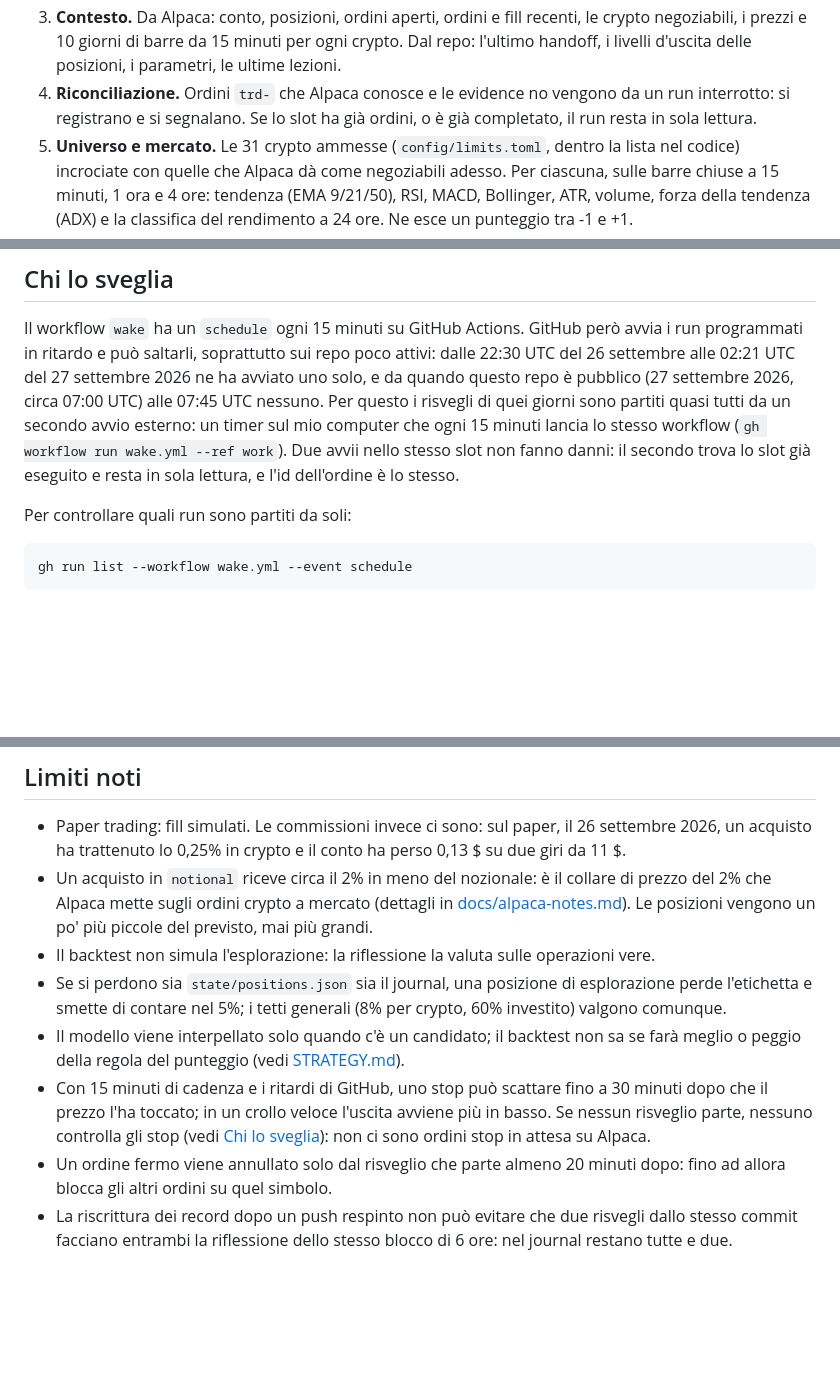
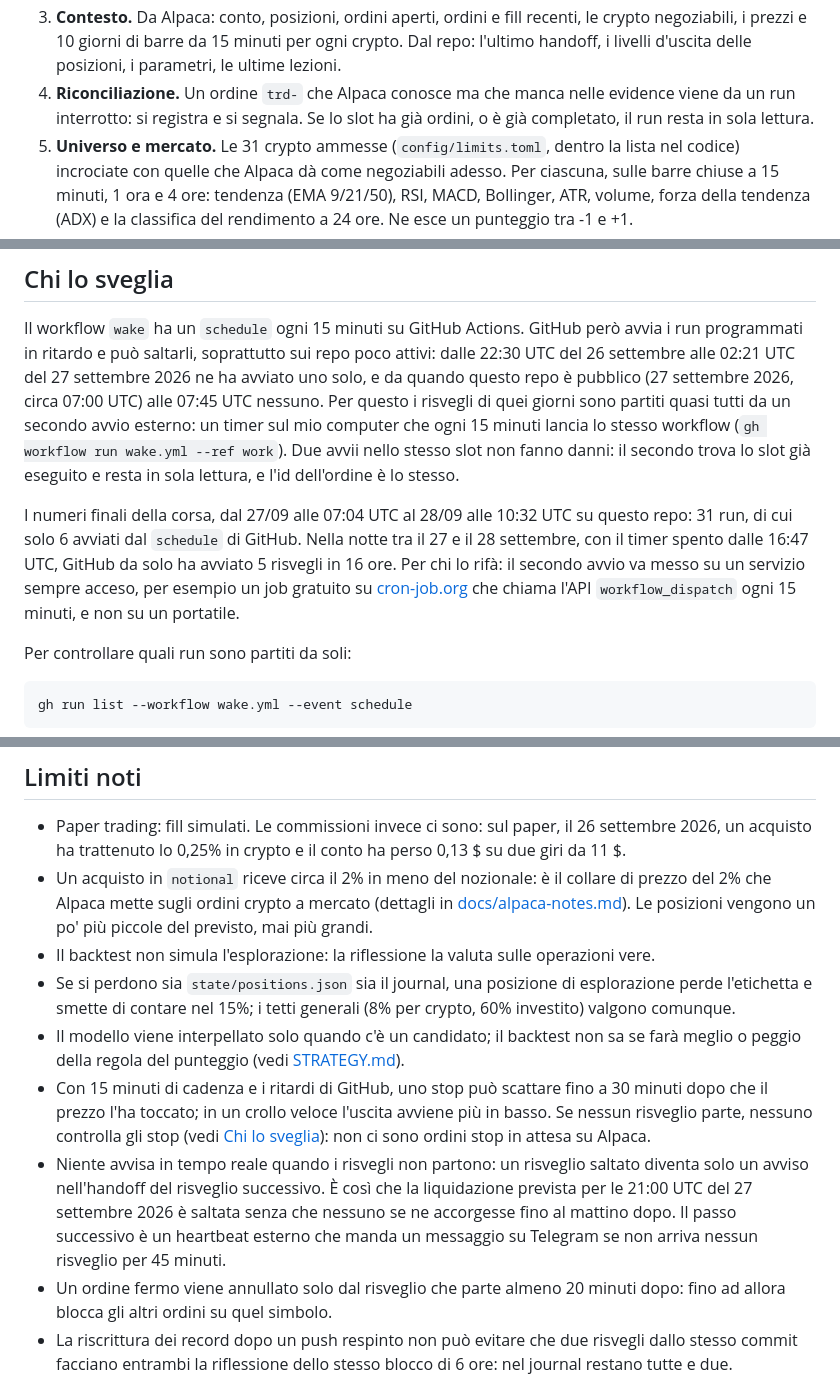
Before and after one commit to arnaldo-delisio/trader, a Markdown page: README.md, 3 parts joined by grey strips. Rendered like a GitHub page; blank space fills up the shorter version.

Commit message:
Fix the README's wake figures, the exploration cap and a broken sentence
The README said GitHub wakes the agent every 15 minutes and cited only early data; the final
figures are 6 scheduled runs of 31. The exploration total cap is 15%, not 5%. The
reconciliation sentence was ungrammatical. It also did not say that nothing alerts when no
wake runs, which is what let the 21:00 UTC liquidation on 27 September slip.

Co-Authored-By: Claude Opus 5.5 (1M context) <noreply@anthropic.com>
Claude-Session: https://claude.ai/code/session_01UcGh6uqWso51LKpap3cQEr

````diff
--- a/README.md
+++ b/README.md
@@ -73,8 +73,8 @@ esegue `ruff check .` su tutto il repo, `ui/` compreso, con la versione fissata
 3. **Contesto.** Da Alpaca: conto, posizioni, ordini aperti, ordini e fill recenti, le crypto
    negoziabili, i prezzi e 10 giorni di barre da 15 minuti per ogni crypto. Dal repo: l'ultimo
    handoff, i livelli d'uscita delle posizioni, i parametri, le ultime lezioni.
-4. **Riconciliazione.** Ordini `trd-` che Alpaca conosce e le evidence no vengono da un run
-   interrotto: si registrano e si segnalano. Se lo slot ha già ordini, o è già completato, il run
+4. **Riconciliazione.** Un ordine `trd-` che Alpaca conosce ma che manca nelle evidence viene da un
+   run interrotto: si registra e si segnala. Se lo slot ha già ordini, o è già completato, il run
    resta in sola lettura.
 5. **Universo e mercato.** Le 31 crypto ammesse (`config/limits.toml`, dentro la lista nel
    codice) incrociate con quelle che Alpaca dà come negoziabili adesso. Per ciascuna, sulle
@@ -253,6 +253,13 @@ che ogni 15 minuti lancia lo stesso workflow (`gh workflow run wake.yml --ref wo
 Due avvii nello stesso slot non fanno danni: il secondo trova lo slot già eseguito e resta in sola
 lettura, e l'id dell'ordine è lo stesso.
 
+I numeri finali della corsa, dal 27/09 alle 07:04 UTC al 28/09 alle 10:32 UTC su questo repo: 31 run,
+di cui solo 6 avviati dal `schedule` di GitHub. Nella notte tra il 27 e il 28 settembre, con il
+timer spento dalle 16:47 UTC, GitHub da solo ha avviato 5 risvegli in 16 ore. Per chi lo rifà: il
+secondo avvio va messo su un servizio sempre acceso, per esempio un job gratuito su
+[cron-job.org](https://cron-job.org) che chiama l'API `workflow_dispatch` ogni 15 minuti, e non
+su un portatile.
+
 Per controllare quali run sono partiti da soli:
 
 ```sh
@@ -361,13 +368,18 @@ chiuderle, usa prima `LIQUIDATE`.
   po' più piccole del previsto, mai più grandi.
 - Il backtest non simula l'esplorazione: la riflessione la valuta sulle operazioni vere.
 - Se si perdono sia `state/positions.json` sia il journal, una posizione di esplorazione perde
-  l'etichetta e smette di contare nel 5%; i tetti generali (8% per crypto, 60% investito) valgono comunque.
+  l'etichetta e smette di contare nel 15%; i tetti generali (8% per crypto, 60% investito) valgono comunque.
 - Il modello viene interpellato solo quando c'è un candidato; il backtest non sa se farà meglio
   o peggio della regola del punteggio (vedi [STRATEGY.md](STRATEGY.md)).
 - Con 15 minuti di cadenza e i ritardi di GitHub, uno stop può scattare fino a 30 minuti dopo
   che il prezzo l'ha toccato; in un crollo veloce l'uscita avviene più in basso. Se nessun
   risveglio parte, nessuno controlla gli stop (vedi [Chi lo sveglia](#chi-lo-sveglia)): non ci
   sono ordini stop in attesa su Alpaca.
+- Niente avvisa in tempo reale quando i risvegli non partono: un risveglio saltato diventa solo
+  un avviso nell'handoff del risveglio successivo. È così che la liquidazione prevista per le
+  21:00 UTC del 27 settembre 2026 è saltata senza che nessuno se ne accorgesse fino al mattino
+  dopo. Il passo successivo è un heartbeat esterno che manda un messaggio su Telegram se non
+  arriva nessun risveglio per 45 minuti.
 - Un ordine fermo viene annullato solo dal risveglio che parte almeno 20 minuti dopo: fino ad
   allora blocca gli altri ordini su quel simbolo.
 - La riscrittura dei record dopo un push respinto non può evitare che due risvegli dallo stesso
````
Also changed, not shown: other parts of README.md (+1 -1 lines).
